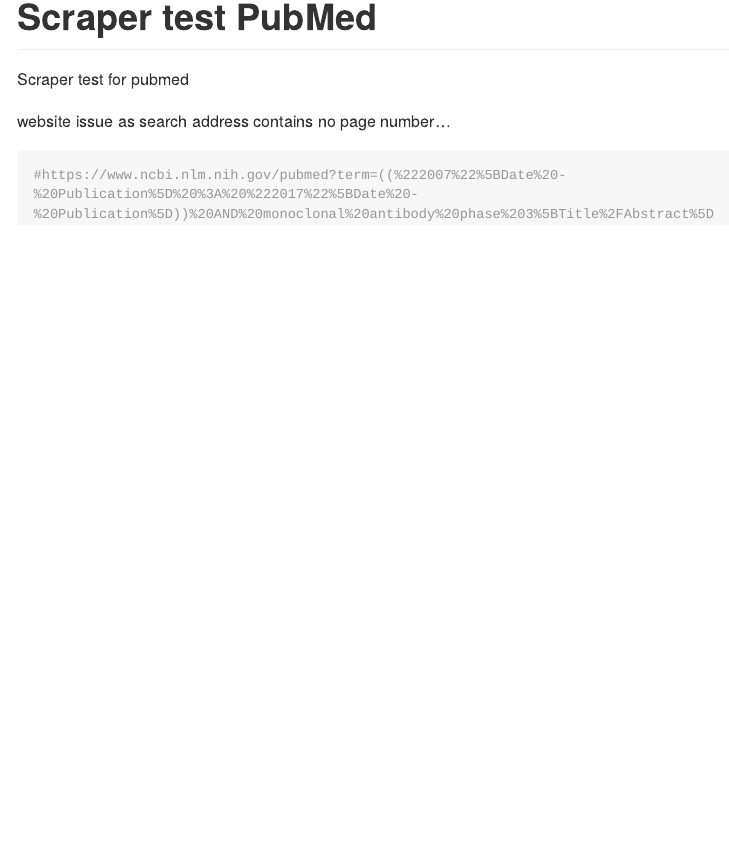
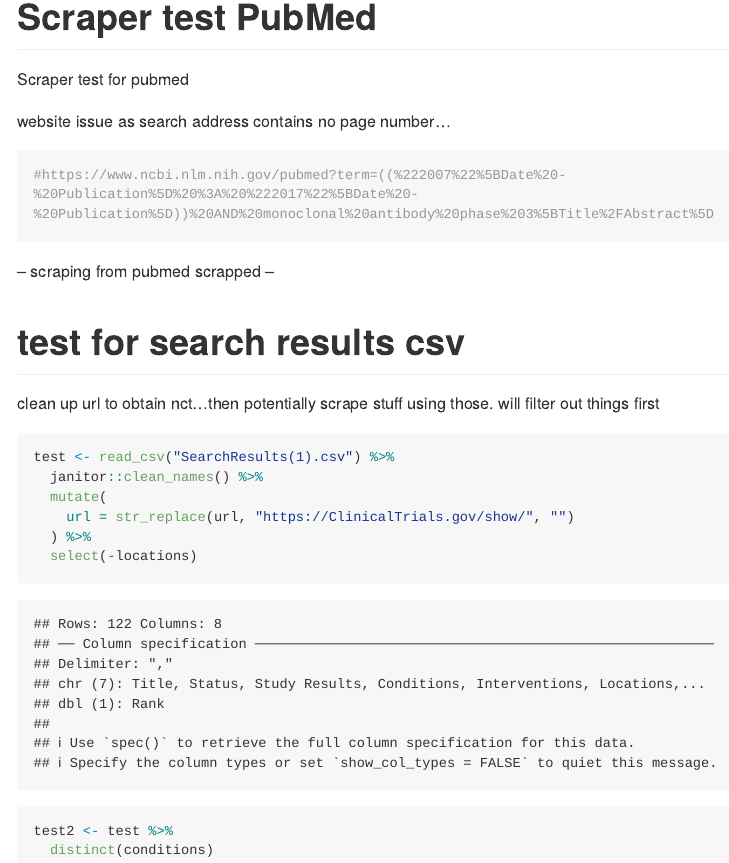
Before and after one commit to Mediculus/p8105_final_project, an R Markdown document (scraper rmd test ver 0.1.Rmd): the page in a window 1100 px wide, from 940 px down. Rendered offline with R 4.5, knitr and Pandoc, with nearby package versions; some code elsewhere in the file could not run offline; long lines of code are wrapped; column names are cleaned by a stand-in for the janitor package.

Commit message:
added df from api to scrape-prep

````diff
--- a/scraper rmd test ver 0.1.Rmd
+++ b/scraper rmd test ver 0.1.Rmd
@@ -79,3 +79,24 @@
 #https://www.ncbi.nlm.nih.gov/pubmed?term=((%222007%22%5BDate%20-%20Publication%5D%20%3A%20%222017%22%5BDate%20-%20Publication%5D))%20AND%20monoclonal%20antibody%20phase%203%5BTitle%2FAbstract%5D
 
 ```
+
+-- scraping from pubmed scrapped --
+
+# test for search results csv
+
+clean up url to obtain nct...then potentially scrape stuff using those.
+will filter out things first
+
+```{r}
+
+test <- read_csv("SearchResults(1).csv") %>%
+  janitor::clean_names() %>%
+  mutate(
+    url = str_replace(url, "https://ClinicalTrials.gov/show/", "")
+  ) %>%
+  select(-locations)
+
+test2 <- test %>%
+  distinct(conditions)
+
+```
````
